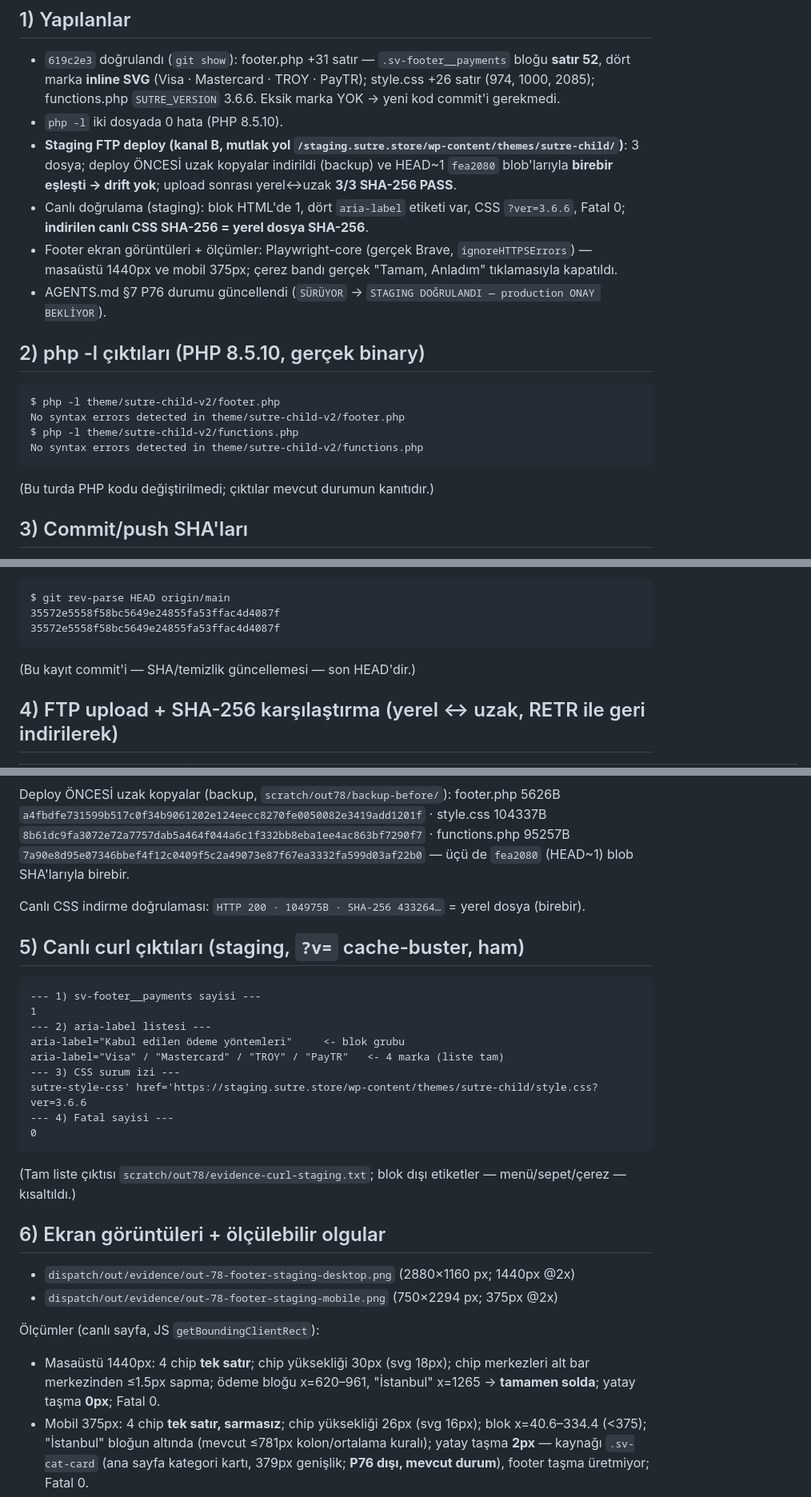
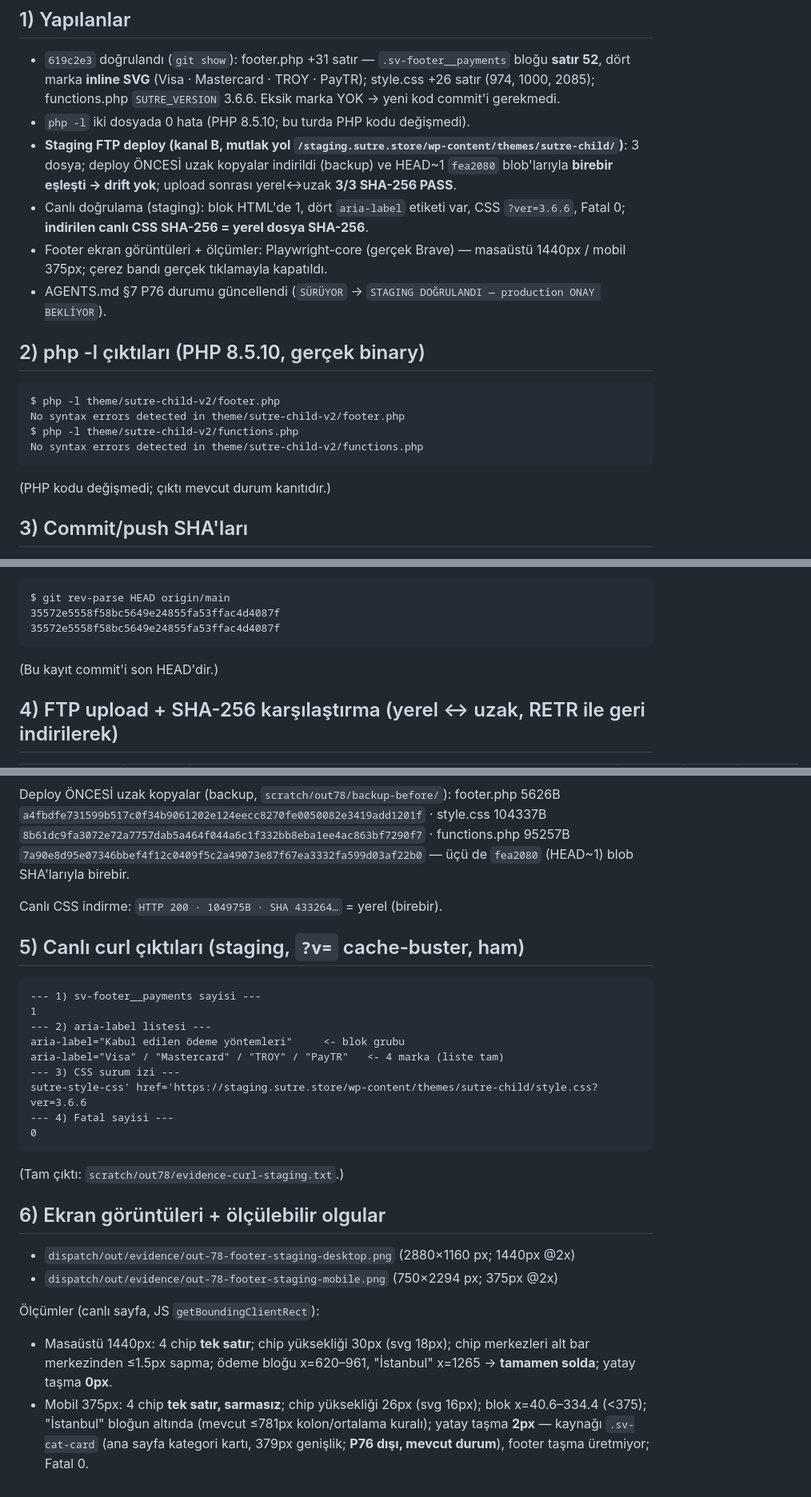
Before and after one commit to salihsungur/sutre, a Markdown page: dispatch/out/out-78-footer-payment-logos.md, 3 parts joined by grey strips. Shown at 80% size. Drawn GitHub-style.

Commit message:
docs(p76): rapor 800 kelime sinirina cekildi

````diff
--- a/dispatch/out/out-78-footer-payment-logos.md
+++ b/dispatch/out/out-78-footer-payment-logos.md
@@ -4,10 +4,10 @@ Tarih: 2026-09-23 · Paket: PACK-78 · Başlangıç durumu: HEAD = origin/main =
 
 ## 1) Yapılanlar
 - `619c2e3` doğrulandı (`git show`): footer.php +31 satır — `.sv-footer__payments` bloğu **satır 52**, dört marka **inline SVG** (Visa · Mastercard · TROY · PayTR); style.css +26 satır (974, 1000, 2085); functions.php `SUTRE_VERSION` 3.6.6. Eksik marka YOK → yeni kod commit'i gerekmedi.
-- `php -l` iki dosyada 0 hata (PHP 8.5.10).
+- `php -l` iki dosyada 0 hata (PHP 8.5.10; bu turda PHP kodu değişmedi).
 - **Staging FTP deploy (kanal B, mutlak yol `/staging.sutre.store/wp-content/themes/sutre-child/`)**: 3 dosya; deploy ÖNCESİ uzak kopyalar indirildi (backup) ve HEAD~1 `fea2080` blob'larıyla **birebir eşleşti → drift yok**; upload sonrası yerel↔uzak **3/3 SHA-256 PASS**.
 - Canlı doğrulama (staging): blok HTML'de 1, dört `aria-label` etiketi var, CSS `?ver=3.6.6`, Fatal 0; **indirilen canlı CSS SHA-256 = yerel dosya SHA-256**.
-- Footer ekran görüntüleri + ölçümler: Playwright-core (gerçek Brave, `ignoreHTTPSErrors`) — masaüstü 1440px ve mobil 375px; çerez bandı gerçek "Tamam, Anladım" tıklamasıyla kapatıldı.
+- Footer ekran görüntüleri + ölçümler: Playwright-core (gerçek Brave) — masaüstü 1440px / mobil 375px; çerez bandı gerçek tıklamayla kapatıldı.
 - AGENTS.md §7 P76 durumu güncellendi (`SÜRÜYOR` → `STAGING DOĞRULANDI — production ONAY BEKLİYOR`).
 
 ## 2) php -l çıktıları (PHP 8.5.10, gerçek binary)
@@ -17,7 +17,7 @@ No syntax errors detected in theme/sutre-child-v2/footer.php
 $ php -l theme/sutre-child-v2/functions.php
 No syntax errors detected in theme/sutre-child-v2/functions.php
 ```
-(Bu turda PHP kodu değiştirilmedi; çıktılar mevcut durumun kanıtıdır.)
+(PHP kodu değişmedi; çıktı mevcut durum kanıtıdır.)
 
 ## 3) Commit/push SHA'ları
 - Başlangıç: `git rev-parse HEAD origin/main` → her ikisi de `619c2e36d88ecc84f93c13e497b60040730d4eb1`.
@@ -28,7 +28,7 @@ $ git rev-parse HEAD origin/main
 35572e5558f58bc5649e24855fa53ffac4d4087f
 35572e5558f58bc5649e24855fa53ffac4d4087f
 ```
-(Bu kayıt commit'i — SHA/temizlik güncellemesi — son HEAD'dir.)
+(Bu kayıt commit'i son HEAD'dir.)
 
 ## 4) FTP upload + SHA-256 karşılaştırma (yerel ↔ uzak, RETR ile geri indirilerek)
 | dosya | yerel B | yerel SHA-256 | uzak B | uzak SHA-256 | sonuç |
@@ -40,7 +40,7 @@ $ git rev-parse HEAD origin/main
 Deploy ÖNCESİ uzak kopyalar (backup, `scratch/out78/backup-before/`):
 footer.php 5626B `a4fbdfe731599b517c0f34b9061202e124eecc8270fe0050082e3419add1201f` · style.css 104337B `8b61dc9fa3072e72a7757dab5a464f044a6c1f332bb8eba1ee4ac863bf7290f7` · functions.php 95257B `7a90e8d95e07346bbef4f12c0409f5c2a49073e87f67ea3332fa599d03af22b0` — üçü de `fea2080` (HEAD~1) blob SHA'larıyla birebir.
 
-Canlı CSS indirme doğrulaması: `HTTP 200 · 104975B · SHA-256 433264…` = yerel dosya (birebir).
+Canlı CSS indirme: `HTTP 200 · 104975B · SHA 433264…` = yerel (birebir).
 
 ## 5) Canlı curl çıktıları (staging, `?v=` cache-buster, ham)
 ```
@@ -54,14 +54,14 @@ sutre-style-css' href='https://staging.sutre.store/wp-content/themes/sutre-child
 --- 4) Fatal sayisi ---
 0
 ```
-(Tam liste çıktısı `scratch/out78/evidence-curl-staging.txt`; blok dışı etiketler — menü/sepet/çerez — kısaltıldı.)
+(Tam çıktı: `scratch/out78/evidence-curl-staging.txt`.)
 
 ## 6) Ekran görüntüleri + ölçülebilir olgular
 - `dispatch/out/evidence/out-78-footer-staging-desktop.png` (2880×1160 px; 1440px @2x)
 - `dispatch/out/evidence/out-78-footer-staging-mobile.png` (750×2294 px; 375px @2x)
 
 Ölçümler (canlı sayfa, JS `getBoundingClientRect`):
-- Masaüstü 1440px: 4 chip **tek satır**; chip yüksekliği 30px (svg 18px); chip merkezleri alt bar merkezinden ≤1.5px sapma; ödeme bloğu x=620–961, "İstanbul" x=1265 → **tamamen solda**; yatay taşma **0px**; Fatal 0.
+- Masaüstü 1440px: 4 chip **tek satır**; chip yüksekliği 30px (svg 18px); chip merkezleri alt bar merkezinden ≤1.5px sapma; ödeme bloğu x=620–961, "İstanbul" x=1265 → **tamamen solda**; yatay taşma **0px**.
 - Mobil 375px: 4 chip **tek satır, sarmasız**; chip yüksekliği 26px (svg 16px); blok x=40.6–334.4 (<375); "İstanbul" bloğun altında (mevcut ≤781px kolon/ortalama kuralı); yatay taşma **2px** — kaynağı `.sv-cat-card` (ana sayfa kategori kartı, 379px genişlik; **P76 dışı, mevcut durum**), footer taşma üretmiyor; Fatal 0.
 
 ## 7) AGENTS.md güncellemesi
````
Also changed, not shown: other parts of dispatch/out/out-78-footer-payment-logos.md (+2 -2 lines).
